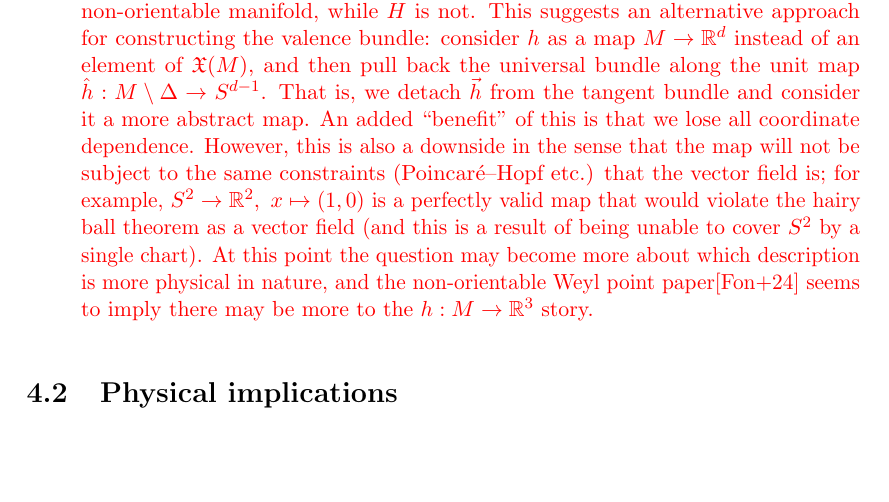
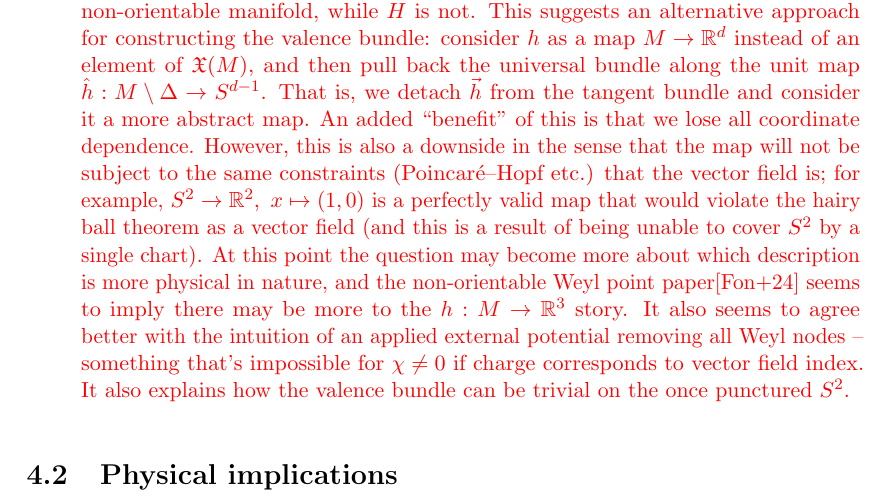
Before and after one commit to T-Douwes-UU/Master-thesis, a LaTeX thesis (TDouwes_5708486_master-thesis.tex, which reads Chapters/non-orientable.tex): part of page 8 of 10, cut so that both start at the same text, the shorter picture padded with empty space. Compiled offline with pdfLaTeX.

Commit message:
Expanded mathematical insight

```diff
--- a/Chapters/non-orientable.tex
+++ b/Chapters/non-orientable.tex
@@ -25,7 +25,7 @@ Concepts explored in personal notes so far:
 
 	\item A complicating factor in the non-orientable case is that the homology groups are different from the cohomology groups, since the torsion moves up one dimension. This makes the homological semimetal MV different from the cohomological one (it's a short exact sequence in $d\geq3$!), and this leads to additional challenges in interpretation.
 
-	\item The map $H: \R^3\to\la[su](2),\ \vec{h}\mapsto \vec{h}\cdot\vec{\sigma}$ is an isomorphism of Lie algebras, with the cross product as a Lie bracket on $\R^3$. Still the vector field is discontinuous on a non-orientable manifold, while $H$ is not. This suggests an alternative approach for constructing the valence bundle: consider $h$ as a map $M\to\R^d$ instead of an element of $\vct(M)$, and then pull back the universal bundle along the unit map $\hat{h}:M\setminus\Delta\to S^{d-1}$. That is, we detach $\vec{h}$ from the tangent bundle and consider it a more abstract map. An added ``benefit'' of this is that we lose all coordinate dependence. However, this is also a downside in the sense that the map will not be subject to the same constraints (Poincaré--Hopf etc.) that the vector field is; for example, $S^2\to\R^2,\ x\mapsto(1,0)$ is a perfectly valid map that would violate the hairy ball theorem as a vector field (and this is a result of being unable to cover $S^2$ by a single chart). At this point the question may become more about which description is more physical in nature, and the non-orientable Weyl point paper\cite{Foncesca-Vaidya_nonorientable} seems to imply there may be more to the $h:M\to\R^3$ story.
+	\item The map $H: \R^3\to\la[su](2),\ \vec{h}\mapsto \vec{h}\cdot\vec{\sigma}$ is an isomorphism of Lie algebras, with the cross product as a Lie bracket on $\R^3$. Still the vector field is discontinuous on a non-orientable manifold, while $H$ is not. This suggests an alternative approach for constructing the valence bundle: consider $h$ as a map $M\to\R^d$ instead of an element of $\vct(M)$, and then pull back the universal bundle along the unit map $\hat{h}:M\setminus\Delta\to S^{d-1}$. That is, we detach $\vec{h}$ from the tangent bundle and consider it a more abstract map. An added ``benefit'' of this is that we lose all coordinate dependence. However, this is also a downside in the sense that the map will not be subject to the same constraints (Poincaré--Hopf etc.) that the vector field is; for example, $S^2\to\R^2,\ x\mapsto(1,0)$ is a perfectly valid map that would violate the hairy ball theorem as a vector field (and this is a result of being unable to cover $S^2$ by a single chart). At this point the question may become more about which description is more physical in nature, and the non-orientable Weyl point paper\cite{Foncesca-Vaidya_nonorientable} seems to imply there may be more to the $h:M\to\R^3$ story. It also seems to agree better with the intuition of an applied external potential removing all Weyl nodes -- something that's impossible for $\chi\neq0$ if charge corresponds to vector field index. It also explains how the valence bundle can be trivial on the once punctured $S^2$.
 \end{itemize}
 }  % end red colour
 
```
Also changed, not shown: TDouwes_5708486_master-thesis.pdf.
